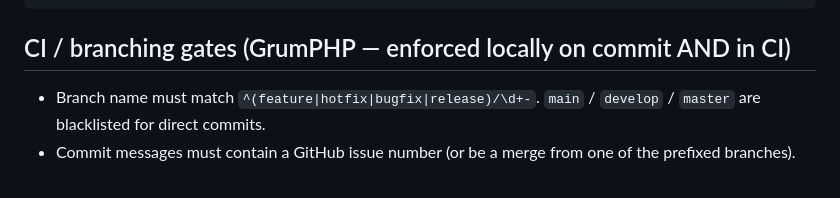
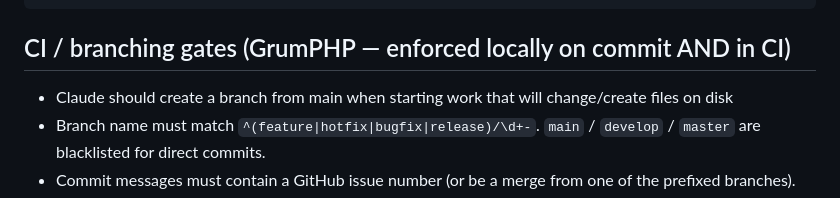
Before and after one commit to jwderoos/eventPhotos, a Markdown page: CLAUDE.md, the part around the change. Rendered like a GitHub page.

```diff
--- a/CLAUDE.md
+++ b/CLAUDE.md
@@ -42,6 +42,7 @@ vendor/bin/phpcs                                  # PSR-12
 
 ## CI / branching gates (GrumPHP — enforced locally on commit AND in CI)
 
+- Claude should create a branch from main when starting work that will change/create files on disk
 - Branch name must match `^(feature|hotfix|bugfix|release)/\d+-`. `main` / `develop` / `master` are blacklisted for direct commits.
 - Commit messages must contain a GitHub issue number (or be a merge from one of the prefixed branches).
 - `phpstan` level 10, `phpcs` PSR-12, `phpmnd` (no magic numbers in `src/`), `phpcpd` (50-line / 100-token duplication), `rector`, `securitychecker_roave`, and `doctrine:schema:validate` all gate commits.
```
